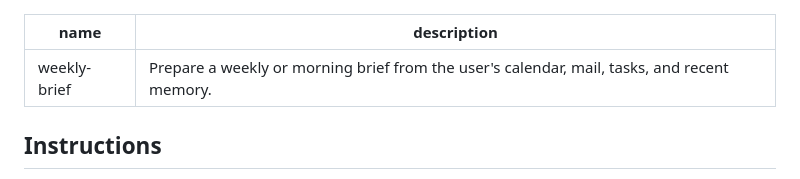
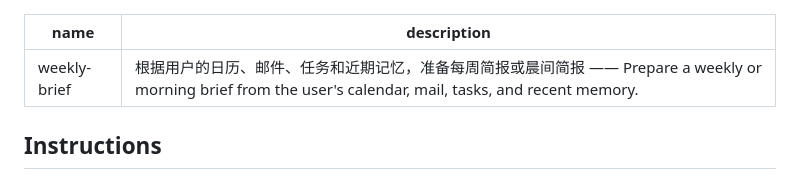
Before and after one commit to jingmeiWang1/zhiyan, a Markdown page: skills/weekly-brief/SKILL.md, the part around the change. Rendered like a GitHub page.

```diff
--- a/skills/weekly-brief/SKILL.md
+++ b/skills/weekly-brief/SKILL.md
@@ -1,6 +1,6 @@
 ---
 name: weekly-brief
-description: Prepare a weekly or morning brief from the user's calendar, mail, tasks, and recent memory.
+description: 根据用户的日历、邮件、任务和近期记忆，准备每周简报或晨间简报 —— Prepare a weekly or morning brief from the user's calendar, mail, tasks, and recent memory.
 ---
 
 ## Instructions
```
Also changed, not shown: README.en.md (+6 -2 lines), README.md (+6 -2 lines), skills/schedule-meeting/SKILL.md (deleted, +0 -22 lines), docs/images/chat.jpg, docs/images/language-vocab.jpg (added), docs/images/language.jpg (added), docs/images/overview.jpg, 12 other files.
